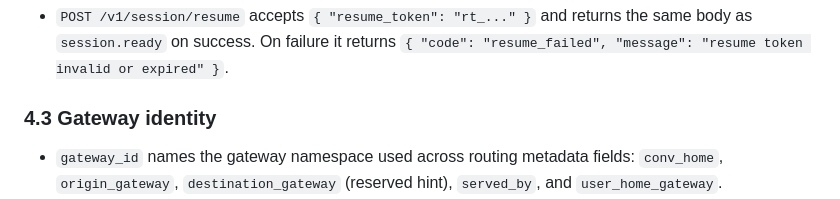
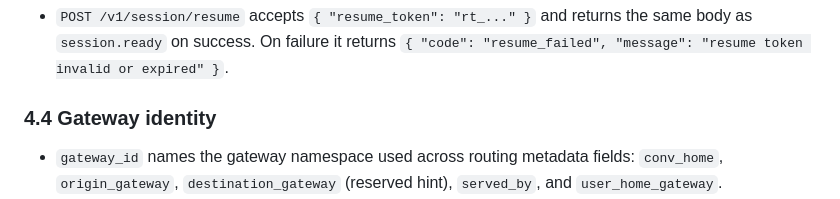
Before and after one commit to psolyx/fictional-octo-umbrella, a Markdown page: GATEWAY_SPEC.md, the part around the change. GitHub-like rendering.

Commit message:
Fix gateway identity section numbering

````diff
--- a/GATEWAY_SPEC.md
+++ b/GATEWAY_SPEC.md
@@ -142,7 +142,7 @@ Semantics match WS frames.
   ```
 - `POST /v1/session/resume` accepts `{ "resume_token": "rt_..." }` and returns the same body as `session.ready` on success. On failure it returns `{ "code": "resume_failed", "message": "resume token invalid or expired" }`.
 
-### 4.3 Gateway identity
+### 4.4 Gateway identity
 - `gateway_id` names the gateway namespace used across routing metadata fields: `conv_home`, `origin_gateway`, `destination_gateway` (reserved hint), `served_by`, and `user_home_gateway`.
 - `gateway_id` **MUST** be globally unique in federated deployments and **MUST** remain stable over time; rotating an identifier is considered an operationally breaking change.
 - Every conversation is bound to a `conv_home` gateway when created; `conv_home` **MUST NOT** change for the lifetime of the conversation.
````
